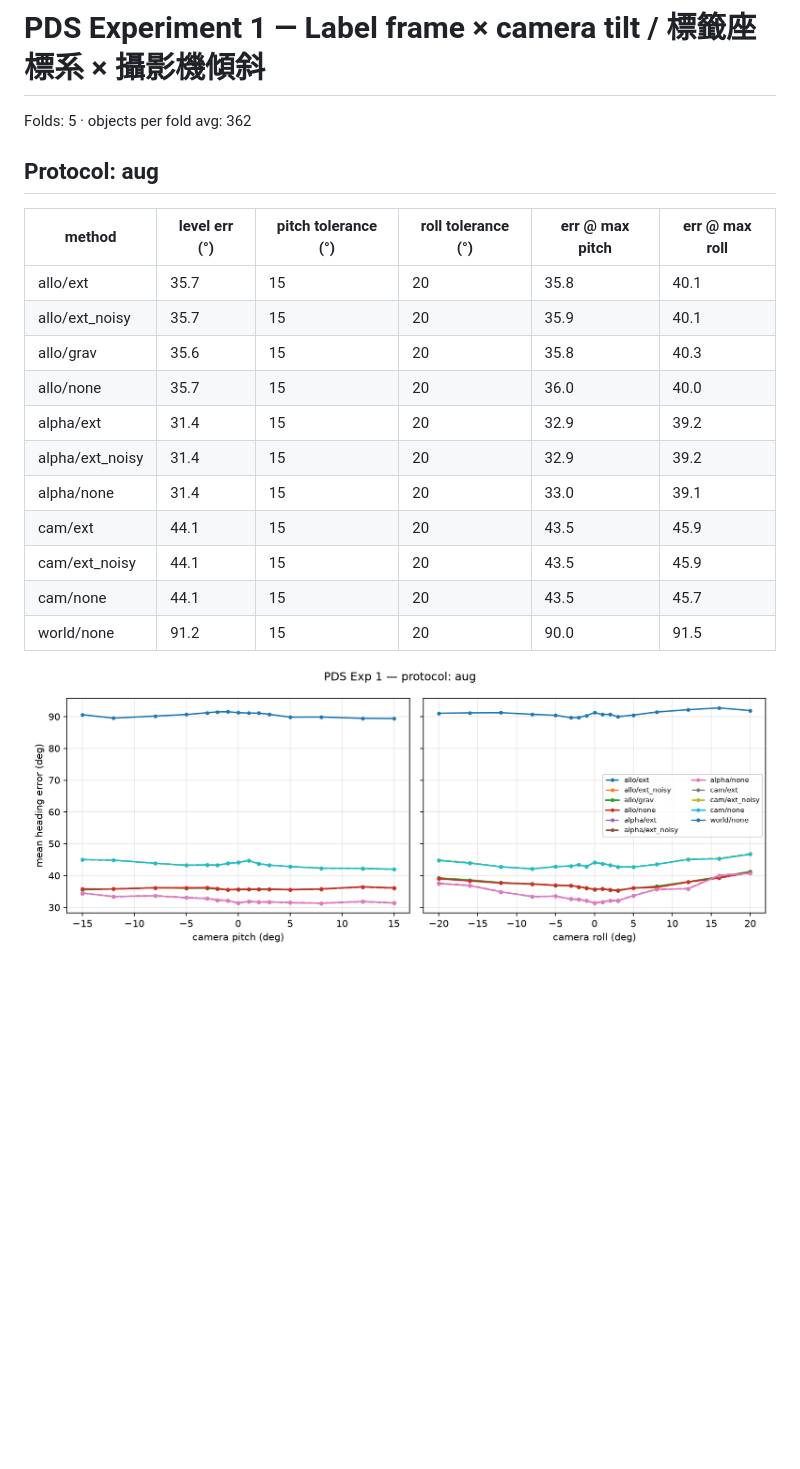
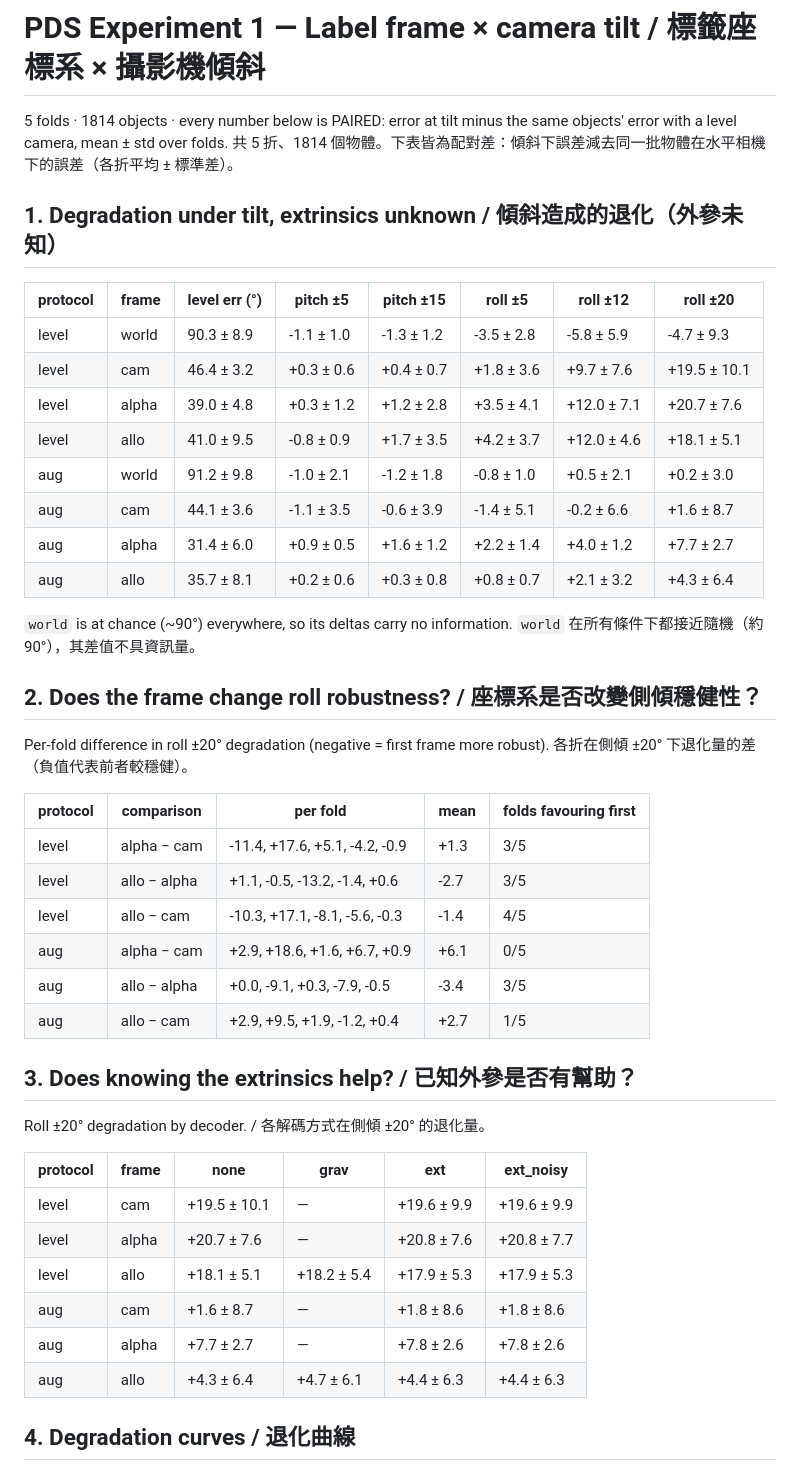
Before and after one commit to sun940717/perspective-domain-shift, a Markdown page: exp1/results/summary.md, the part around one of its changes. Drawn GitHub-style; blank space fills up the shorter version.

```diff
--- a/exp1/results/summary.md
+++ b/exp1/results/summary.md
@@ -1,22 +1,50 @@
 # PDS Experiment 1 — Label frame × camera tilt / 標籤座標系 × 攝影機傾斜
 
-Folds: 5 · objects per fold avg: 362
+5 folds · 1814 objects · every number below is PAIRED: error at tilt minus the same objects' error with a level camera, mean ± std over folds.
+共 5 折、1814 個物體。下表皆為配對差：傾斜下誤差減去同一批物體在水平相機下的誤差（各折平均 ± 標準差）。
 
-## Protocol: aug
+## 1. Degradation under tilt, extrinsics unknown / 傾斜造成的退化（外參未知）
 
-| method | level err (°) | pitch tolerance (°) | roll tolerance (°) | err @ max pitch | err @ max roll |
+| protocol | frame | level err (°) | pitch ±5 | pitch ±15 | roll ±5 | roll ±12 | roll ±20 |
+|---|---|---|---|---|---|---|---|
+| level | world | 90.3 ± 8.9 | -1.1 ± 1.0 | -1.3 ± 1.2 | -3.5 ± 2.8 | -5.8 ± 5.9 | -4.7 ± 9.3 |
+| level | cam | 46.4 ± 3.2 | +0.3 ± 0.6 | +0.4 ± 0.7 | +1.8 ± 3.6 | +9.7 ± 7.6 | +19.5 ± 10.1 |
+| level | alpha | 39.0 ± 4.8 | +0.3 ± 1.2 | +1.2 ± 2.8 | +3.5 ± 4.1 | +12.0 ± 7.1 | +20.7 ± 7.6 |
+| level | allo | 41.0 ± 9.5 | -0.8 ± 0.9 | +1.7 ± 3.5 | +4.2 ± 3.7 | +12.0 ± 4.6 | +18.1 ± 5.1 |
+| aug | world | 91.2 ± 9.8 | -1.0 ± 2.1 | -1.2 ± 1.8 | -0.8 ± 1.0 | +0.5 ± 2.1 | +0.2 ± 3.0 |
+| aug | cam | 44.1 ± 3.6 | -1.1 ± 3.5 | -0.6 ± 3.9 | -1.4 ± 5.1 | -0.2 ± 6.6 | +1.6 ± 8.7 |
+| aug | alpha | 31.4 ± 6.0 | +0.9 ± 0.5 | +1.6 ± 1.2 | +2.2 ± 1.4 | +4.0 ± 1.2 | +7.7 ± 2.7 |
+| aug | allo | 35.7 ± 8.1 | +0.2 ± 0.6 | +0.3 ± 0.8 | +0.8 ± 0.7 | +2.1 ± 3.2 | +4.3 ± 6.4 |
+
+`world` is at chance (~90°) everywhere, so its deltas carry no information.
+`world` 在所有條件下都接近隨機（約 90°），其差值不具資訊量。
+
+## 2. Does the frame change roll robustness? / 座標系是否改變側傾穩健性？
+
+Per-fold difference in roll ±20° degradation (negative = first frame more robust).
+各折在側傾 ±20° 下退化量的差（負值代表前者較穩健）。
+
+| protocol | comparison | per fold | mean | folds favouring first |
+|---|---|---|---|---|
+| level | alpha − cam | -11.4, +17.6, +5.1, -4.2, -0.9 | +1.3 | 3/5 |
+| level | allo − alpha | +1.1, -0.5, -13.2, -1.4, +0.6 | -2.7 | 3/5 |
+| level | allo − cam | -10.3, +17.1, -8.1, -5.6, -0.3 | -1.4 | 4/5 |
+| aug | alpha − cam | +2.9, +18.6, +1.6, +6.7, +0.9 | +6.1 | 0/5 |
+| aug | allo − alpha | +0.0, -9.1, +0.3, -7.9, -0.5 | -3.4 | 3/5 |
+| aug | allo − cam | +2.9, +9.5, +1.9, -1.2, +0.4 | +2.7 | 1/5 |
+
+## 3. Does knowing the extrinsics help? / 已知外參是否有幫助？
+
+Roll ±20° degradation by decoder. / 各解碼方式在側傾 ±20° 的退化量。
+
+| protocol | frame | none | grav | ext | ext_noisy |
 |---|---|---|---|---|---|
-| allo/ext | 35.7 | 15 | 20 | 35.8 | 40.1 |
-| allo/ext_noisy | 35.7 | 15 | 20 | 35.9 | 40.1 |
-| allo/grav | 35.6 | 15 | 20 | 35.8 | 40.3 |
-| allo/none | 35.7 | 15 | 20 | 36.0 | 40.0 |
-| alpha/ext | 31.4 | 15 | 20 | 32.9 | 39.2 |
-| alpha/ext_noisy | 31.4 | 15 | 20 | 32.9 | 39.2 |
-| alpha/none | 31.4 | 15 | 20 | 33.0 | 39.1 |
-| cam/ext | 44.1 | 15 | 20 | 43.5 | 45.9 |
-| cam/ext_noisy | 44.1 | 15 | 20 | 43.5 | 45.9 |
-| cam/none | 44.1 | 15 | 20 | 43.5 | 45.7 |
-| world/none | 91.2 | 15 | 20 | 90.0 | 91.5 |
+| level | cam | +19.5 ± 10.1 | — | +19.6 ± 9.9 | +19.6 ± 9.9 |
+| level | alpha | +20.7 ± 7.6 | — | +20.8 ± 7.6 | +20.8 ± 7.7 |
+| level | allo | +18.1 ± 5.1 | +18.2 ± 5.4 | +17.9 ± 5.3 | +17.9 ± 5.3 |
+| aug | cam | +1.6 ± 8.7 | — | +1.8 ± 8.6 | +1.8 ± 8.6 |
+| aug | alpha | +7.7 ± 2.7 | — | +7.8 ± 2.6 | +7.8 ± 2.6 |
+| aug | allo | +4.3 ± 6.4 | +4.7 ± 6.1 | +4.4 ± 6.3 | +4.4 ± 6.3 |
 
-![tilt curves aug](tilt_aug.png)
+## 4. Degradation curves / 退化曲線
 
```
Also changed, not shown: other parts of exp1/results/summary.md (+15 -20 lines), exp1/results/tilt_degradation.png (added), 3 other files.
